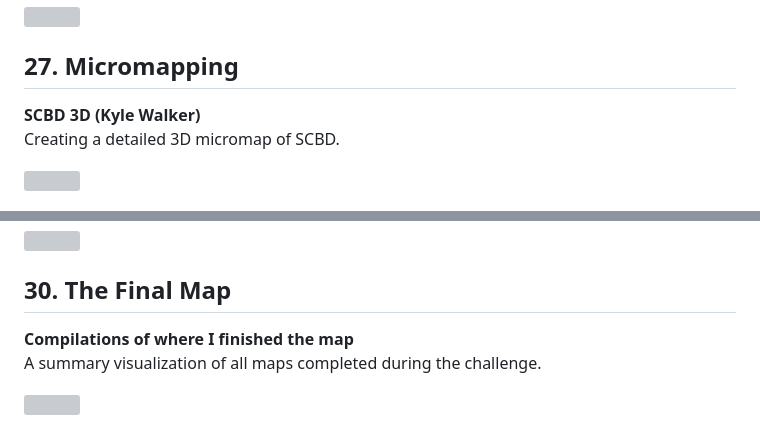
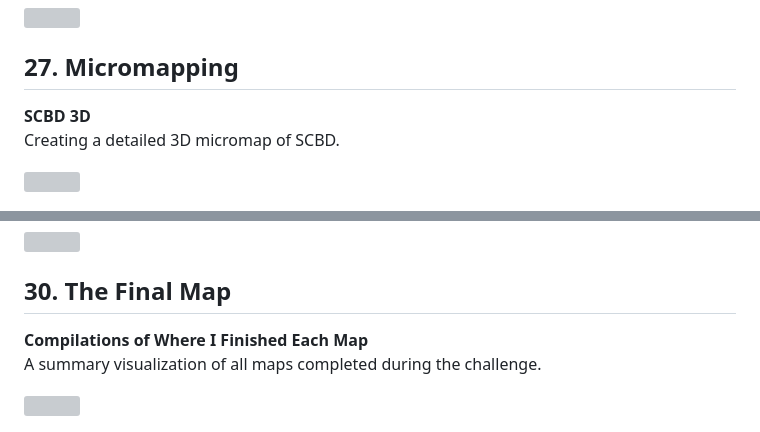
Before and after one commit to juniomata/30DaysMapChallenge, a Markdown page: README.md, 2 parts joined by grey strips. Drawn GitHub-style; grey boxes are pictures that could not be loaded.

```diff
--- a/README.md
+++ b/README.md
@@ -211,7 +211,7 @@ Exploring different map projections for climate data.
 
 ## 27. Micromapping
 
-**SCBD 3D (Kyle Walker)**
+**SCBD 3D**
 Creating a detailed 3D micromap of SCBD.
 
 <div style="text-align: center;"><img src="day27_micromapping" style="width:50%;"></div>
@@ -232,7 +232,7 @@ Again, this is my first time using Overture data. I used R to create a 3D visual
 
 ## 30. The Final Map
 
-**Compilations of where I finished the map**
+**Compilations of Where I Finished Each Map**
 A summary visualization of all maps completed during the challenge.
 
 <div style="text-align: center;"><img src="day30_final" style="width:50%;"></div>
```
Also changed, not shown: other parts of README.md (+7 -7 lines).
